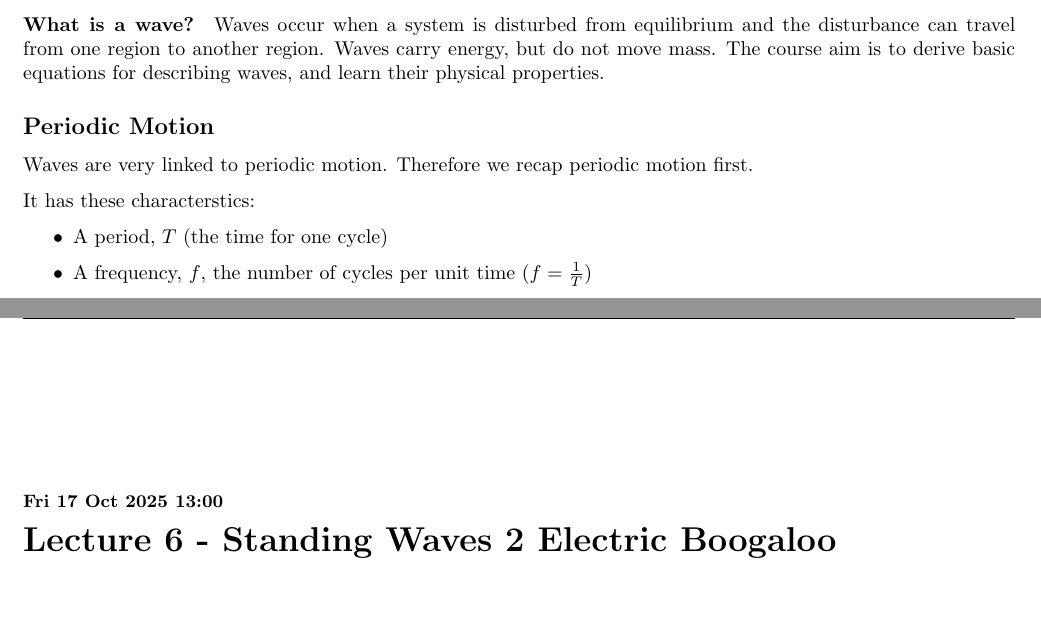
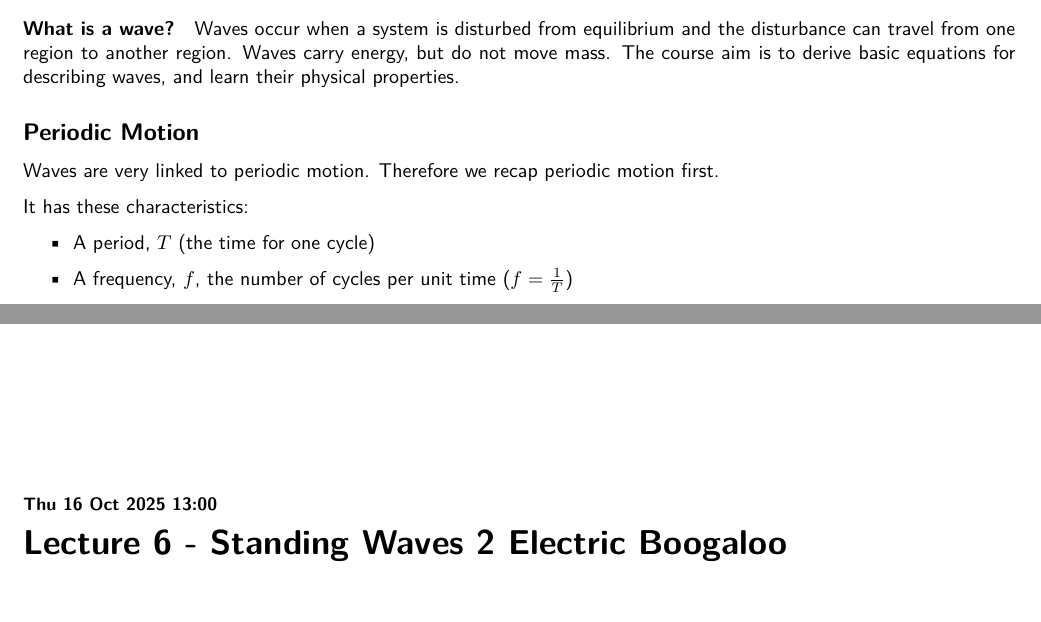
Before and after one commit to ashstewart7/university, a LaTeX thesis (Year 1 Semester 1/main.tex, which reads Year 1 Semester 1/Optics and Waves/lec_01.tex, Year 1 Semester 1/Optics and Waves/lec_06.tex, Year 1 Semester 1/preamble.tex): two parts of pages 28 and 43 of 61 before the commit and two parts of pages 28 and 42 of 60 after it, joined at a grey line, cut so that both start at the same text. Compiled offline with pdfLaTeX.

Commit message:
Various 2

```diff
--- a/Year 1 Semester 1/Optics and Waves/lec_01.tex
+++ b/Year 1 Semester 1/Optics and Waves/lec_01.tex
@@ -23,7 +23,7 @@
 \subsection*{Periodic Motion}
 Waves are very linked to periodic motion. Therefore we recap periodic motion first.
 
-It has these characterstics:
+It has these characteristics:
 \begin{itemize}
     \item A period, $T$ (the time for one cycle)
     \item A frequency, $f$, the number of cycles per unit time ($f = \frac{1}{T}$)
--- a/Year 1 Semester 1/Optics and Waves/lec_06.tex
+++ b/Year 1 Semester 1/Optics and Waves/lec_06.tex
@@ -1,5 +1,5 @@
 % !TeX root = main.tex
-\lecture{6}{Fri 17 Oct 2025 13:00}{Standing Waves 2 Electric Boogaloo}
+\lecture{6}{Thu 16 Oct 2025 13:00}{Standing Waves 2 Electric Boogaloo}
 
 \section*{Recap}
 \[
--- a/Year 1 Semester 1/preamble.tex
+++ b/Year 1 Semester 1/preamble.tex
@@ -21,6 +21,8 @@
 \usepackage{tocloft}
 \usepackage{xifthen}
 \usepackage{accents}
+\usepackage{lmodern}
+\renewcommand{\familydefault}{\sfdefault}
 
 \newcommand\N{\ensuremath{\mathbb{N}}}
 \newcommand\R{\ensuremath{\mathbb{R}}}
```
Also changed, not shown: Year 1 Semester 1/Optics and Waves/main.pdf.
